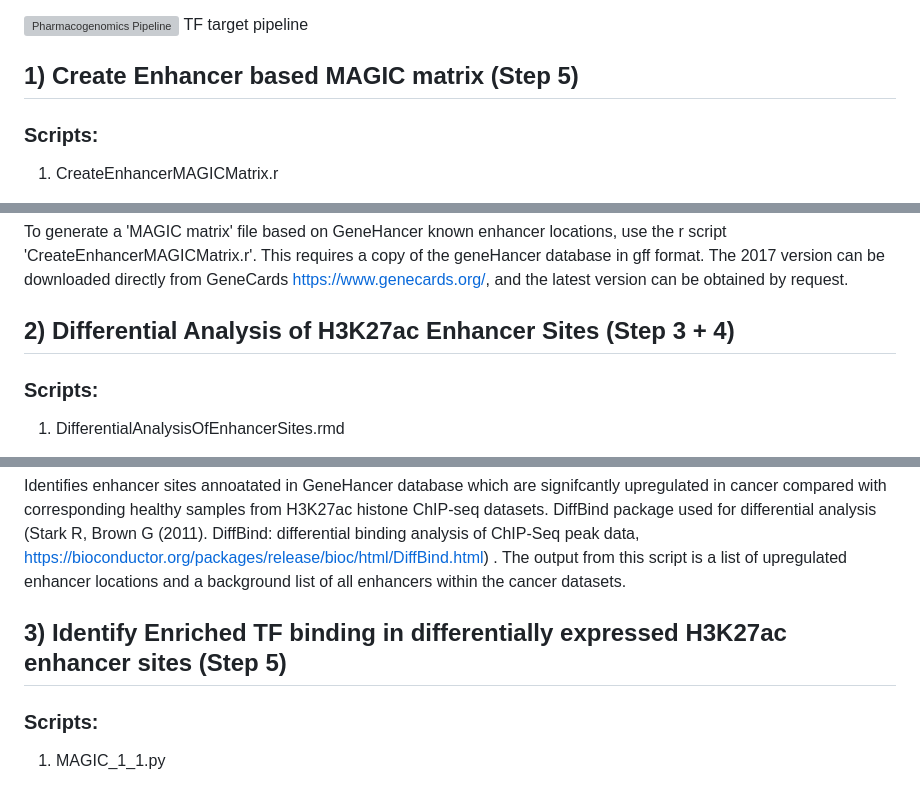
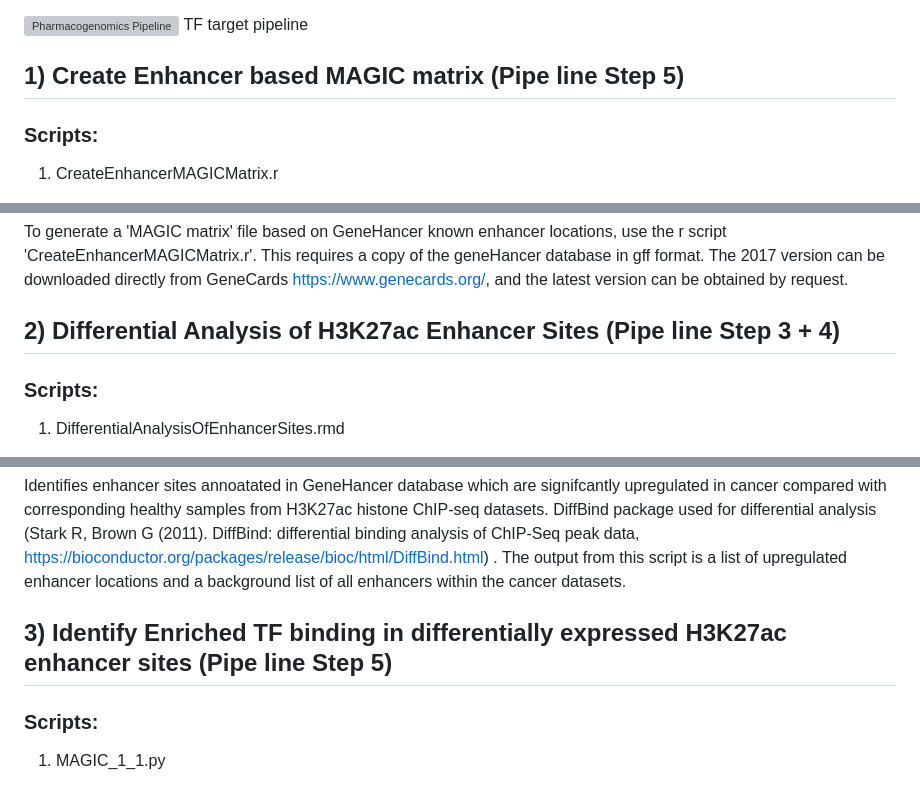
Before and after one commit to RBGOLab/Enhancer-drug-target-pipeline, a Markdown page: README.md, 3 parts joined by grey strips. GitHub-like rendering; grey boxes are pictures that could not be loaded.

```diff
--- a/README.md
+++ b/README.md
@@ -4,7 +4,7 @@ Scripts used for identification of ovarian cancer subtype specific drug targets
 ![Pharmacogenomics Pipeline](https://github.com/RBGO-Lab/EnhancerDrugTargetPipeline/blob/main/Figure1.png)
 TF target pipeline
 
-## 1) Create Enhancer based MAGIC matrix (Step 5)
+## 1) Create Enhancer based MAGIC matrix (Pipe line Step 5)
 
 ### Scripts:
 1. CreateEnhancerMAGICMatrix.r
@@ -22,7 +22,7 @@ Once files are selected, use the Download button to download a text file contain
 
 To generate a 'MAGIC matrix' file based on GeneHancer known enhancer locations, use the r script 'CreateEnhancerMAGICMatrix.r'. This requires a copy of the geneHancer database in gff format. The 2017 version can be downloaded directly from GeneCards https://www.genecards.org/, and the latest version can be obtained by request.
 
-## 2) Differential Analysis of H3K27ac Enhancer Sites (Step 3 + 4)
+## 2) Differential Analysis of H3K27ac Enhancer Sites (Pipe line Step 3 + 4)
 
 ### Scripts:
 1. DifferentialAnalysisOfEnhancerSites.rmd
@@ -39,7 +39,7 @@ To generate a 'MAGIC matrix' file based on GeneHancer known enhancer locations,
 Identifies enhancer sites annoatated in GeneHancer database which are signifcantly upregulated in cancer compared with corresponding healthy samples from
 H3K27ac histone ChIP-seq datasets. DiffBind package used for differential analysis (Stark R, Brown G (2011). DiffBind: differential binding analysis of ChIP-Seq peak data, https://bioconductor.org/packages/release/bioc/html/DiffBind.html) . The output from this script is a list of upregulated enhancer locations and a background list of all enhancers within the cancer datasets.
 
-## 3) Identify Enriched TF binding in differentially expressed H3K27ac enhancer sites (Step 5)
+## 3) Identify Enriched TF binding in differentially expressed H3K27ac enhancer sites (Pipe line Step 5)
 
 ### Scripts:
 1. MAGIC_1_1.py
```
Also changed, not shown: other parts of README.md (+3 -3 lines).
